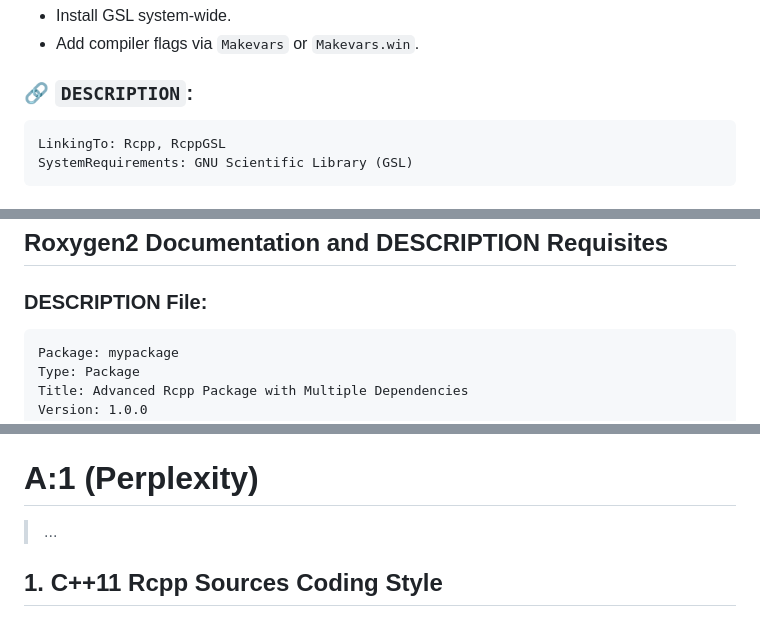
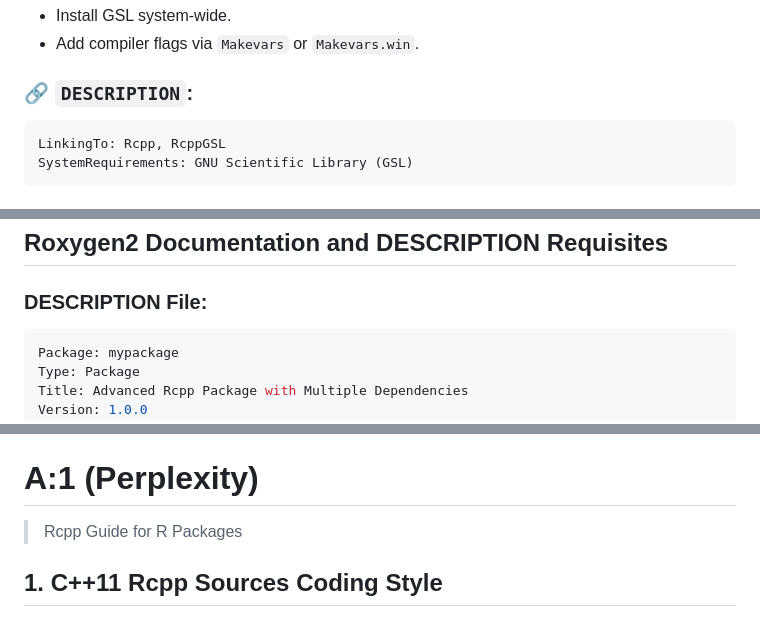
Before and after one commit to ub-dems/dve-sample-r, a Markdown page: notes/howtos/Rcpp-HOWTO.md, 3 parts joined by grey strips. GitHub-like rendering.

````diff
--- a/notes/howtos/Rcpp-HOWTO.md
+++ b/notes/howtos/Rcpp-HOWTO.md
@@ -1214,7 +1219,7 @@ df %>% mutate(x2 = square(x))
 
 ### 🔗 `DESCRIPTION`:
 
-```r
+```yaml
 LinkingTo: Rcpp, RcppGSL
 SystemRequirements: GNU Scientific Library (GSL)
 ```
@@ -2266,7 +2271,7 @@ Rcpp::List main_computation(const Rcpp::NumericMatrix& x,
 ## Roxygen2 Documentation and DESCRIPTION Requisites
 
 ### DESCRIPTION File:
-```
+```yaml
 Package: mypackage
 Type: Package
 Title: Advanced Rcpp Package with Multiple Dependencies
@@ -2451,7 +2456,7 @@ This comprehensive guide provides all necessary information for developing, docu
 > ...
 
 # A:1 (Perplexity)
-> ...
+> Rcpp Guide for R Packages
 
 ## 1. C++11 Rcpp Sources Coding Style
 
````
Also changed, not shown: other parts of notes/howtos/Rcpp-HOWTO.md (+53 -48 lines).
